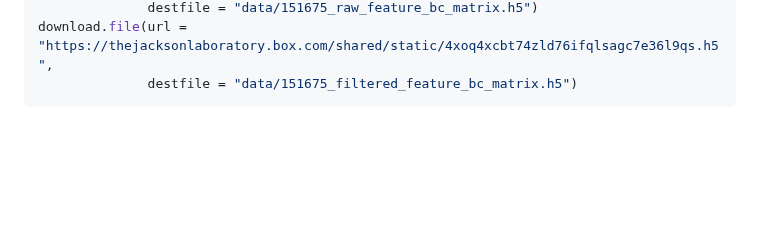
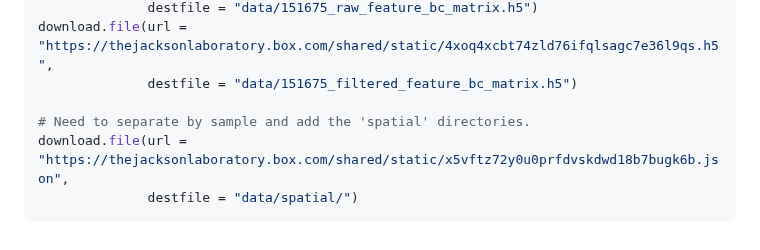
Before and after one commit to smcclatchy/spatial-transcriptomics, a Markdown page: learners/setup.md, the part around the change. GitHub-like rendering; blank space fills up the shorter version.

Commit message:
Working on data downloads

````diff
--- a/learners/setup.md
+++ b/learners/setup.md
@@ -101,6 +101,10 @@ download.file(url = "https://thejacksonlaboratory.box.com/shared/static/xycr1otk
               destfile = "data/151675_raw_feature_bc_matrix.h5")
 download.file(url = "https://thejacksonlaboratory.box.com/shared/static/4xoq4xcbt74zld76ifqlsagc7e36l9qs.h5",
               destfile = "data/151675_filtered_feature_bc_matrix.h5")
+
+# Need to separate by sample and add the 'spatial' directories.
+download.file(url = "https://thejacksonlaboratory.box.com/shared/static/x5vftz72y0u0prfdvskdwd18b7bugk6b.json",
+              destfile = "data/spatial/")
 ```
 
 <!-- Globus link:  http://research.libd.org/globus/jhpce_HumanPilot10x/index.html -->
````
